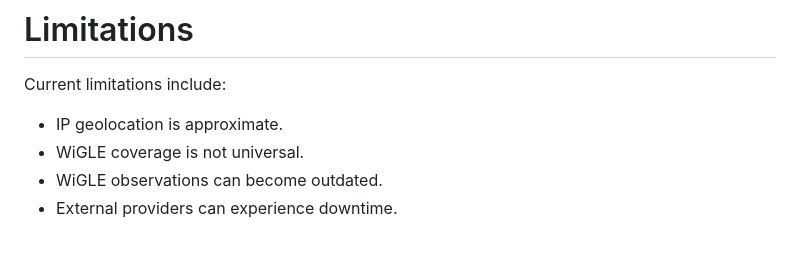
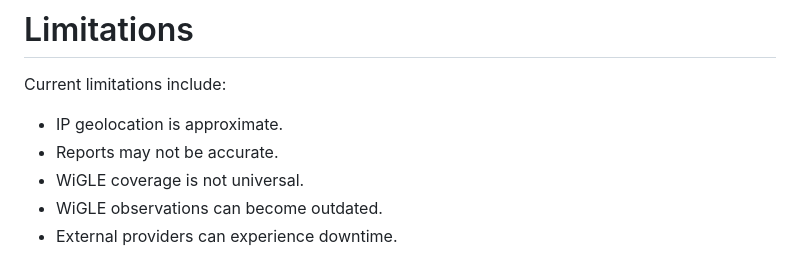
Before and after one commit to Kaagaaz/ArgusScope, a Markdown page: README.md, the part around the change. Rendered like a GitHub page.

```diff
--- a/README.md
+++ b/README.md
@@ -688,6 +688,7 @@ Device GPS is particularly sensitive because it represents the physical location
 Current limitations include:
 
 - IP geolocation is approximate.
+- Reports may not be accurate.
 - WiGLE coverage is not universal.
 - WiGLE observations can become outdated.
 - External providers can experience downtime.
```
